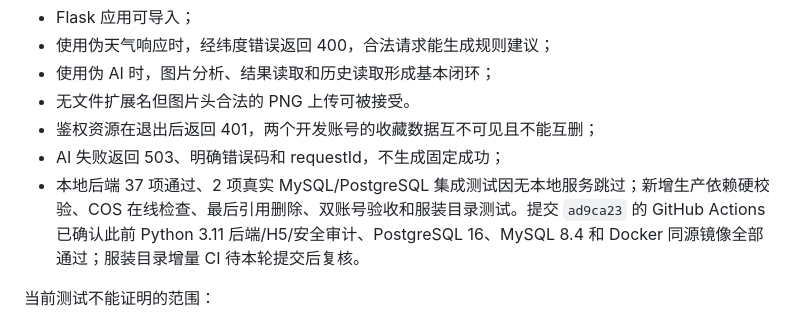
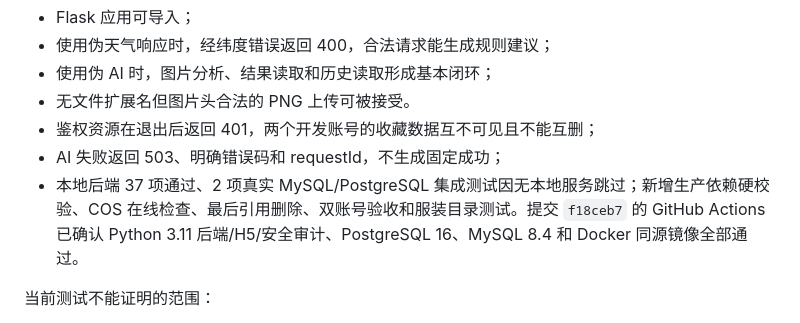
Before and after one commit to gongzichen1/fashion-ai-app, a Markdown page: docs/FUNCTION_STATUS.md, the part around the change. Rendered like a GitHub page.

```diff
--- a/docs/FUNCTION_STATUS.md
+++ b/docs/FUNCTION_STATUS.md
@@ -74,7 +74,7 @@
 - 无文件扩展名但图片头合法的 PNG 上传可被接受。
 - 鉴权资源在退出后返回 401，两个开发账号的收藏数据互不可见且不能互删；
 - AI 失败返回 503、明确错误码和 requestId，不生成固定成功；
-- 本地后端 37 项通过、2 项真实 MySQL/PostgreSQL 集成测试因无本地服务跳过；新增生产依赖硬校验、COS 在线检查、最后引用删除、双账号验收和服装目录测试。提交 `ad9ca23` 的 GitHub Actions 已确认此前 Python 3.11 后端/H5/安全审计、PostgreSQL 16、MySQL 8.4 和 Docker 同源镜像全部通过；服装目录增量 CI 待本轮提交后复核。
+- 本地后端 37 项通过、2 项真实 MySQL/PostgreSQL 集成测试因无本地服务跳过；新增生产依赖硬校验、COS 在线检查、最后引用删除、双账号验收和服装目录测试。提交 `f18ceb7` 的 GitHub Actions 已确认 Python 3.11 后端/H5/安全审计、PostgreSQL 16、MySQL 8.4 和 Docker 同源镜像全部通过。
 
 当前测试不能证明的范围：
 
```
Also changed, not shown: agent_memory/progress.md (+1 -1 lines), docs/DEFECTS.md (+1 -1 lines).
